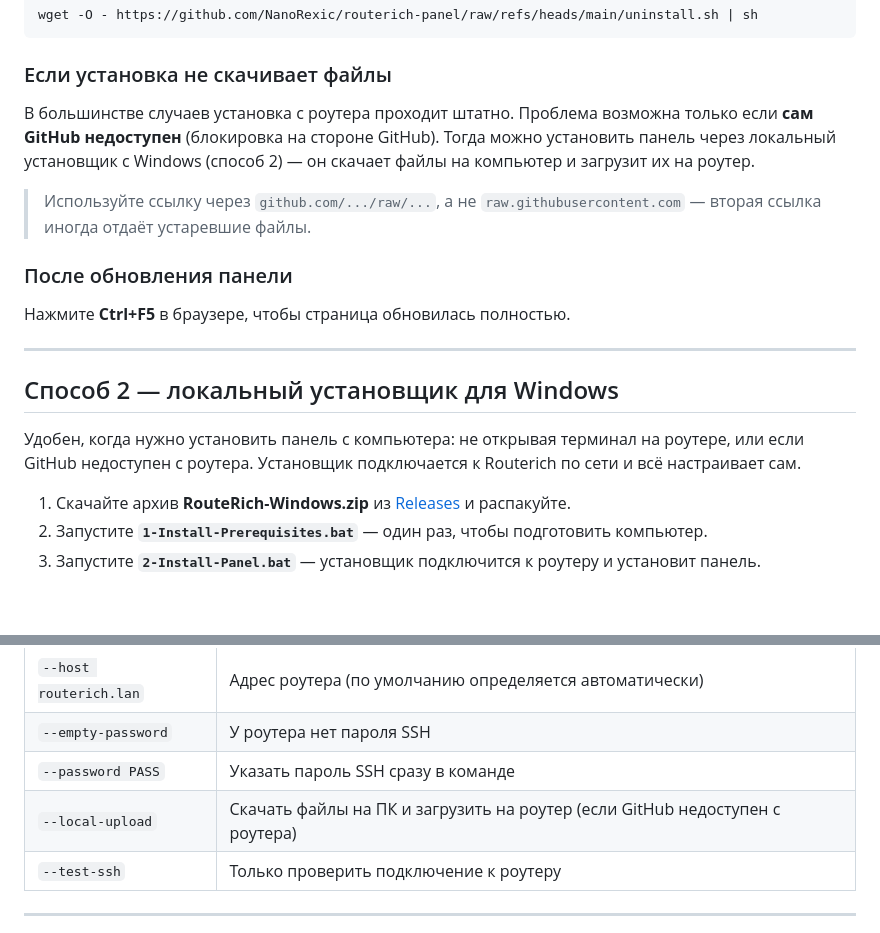
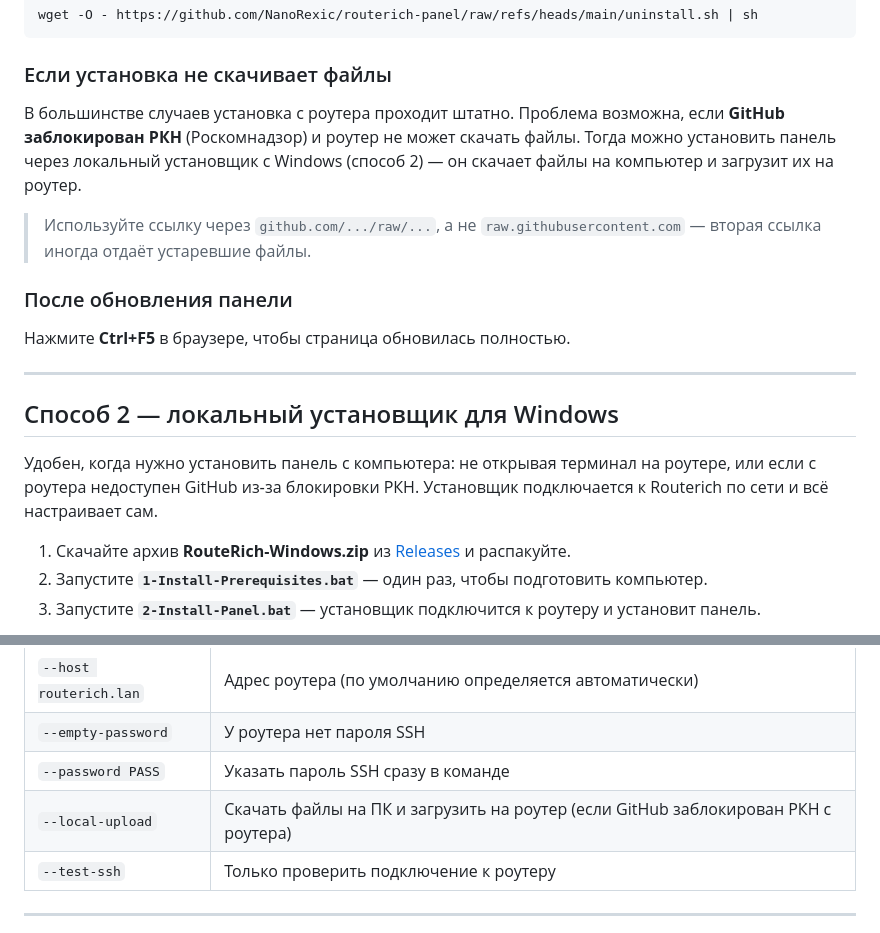
Before and after one commit to NanoRexic/routerich-panel, a Markdown page: README.md, 2 parts joined by grey strips. GitHub-like rendering; blank space fills up the shorter version.

Commit message:
README: GitHub unavailability due to RKN blocking, not GitHub itself

```diff
--- a/README.md
+++ b/README.md
@@ -40,7 +40,7 @@ wget -O - https://github.com/NanoRexic/routerich-panel/raw/refs/heads/main/unins
 
 ### Если установка не скачивает файлы
 
-В большинстве случаев установка с роутера проходит штатно. Проблема возможна только если **сам GitHub недоступен** (блокировка на стороне GitHub). Тогда можно установить панель через локальный установщик с Windows (способ 2) — он скачает файлы на компьютер и загрузит их на роутер.
+В большинстве случаев установка с роутера проходит штатно. Проблема возможна, если **GitHub заблокирован РКН** (Роскомнадзор) и роутер не может скачать файлы. Тогда можно установить панель через локальный установщик с Windows (способ 2) — он скачает файлы на компьютер и загрузит их на роутер.
 
 > Используйте ссылку через `github.com/.../raw/...`, а не `raw.githubusercontent.com` — вторая ссылка иногда отдаёт устаревшие файлы.
 
@@ -52,7 +52,7 @@ wget -O - https://github.com/NanoRexic/routerich-panel/raw/refs/heads/main/unins
 
 ## Способ 2 — локальный установщик для Windows
 
-Удобен, когда нужно установить панель с компьютера: не открывая терминал на роутере, или если GitHub недоступен с роутера. Установщик подключается к Routerich по сети и всё настраивает сам.
+Удобен, когда нужно установить панель с компьютера: не открывая терминал на роутере, или если с роутера недоступен GitHub из‑за блокировки РКН. Установщик подключается к Routerich по сети и всё настраивает сам.
 
 1. Скачайте архив **RouteRich-Windows.zip** из [Releases](https://github.com/NanoRexic/routerich-panel/releases) и распакуйте.
 2. Запустите **`1-Install-Prerequisites.bat`** — один раз, чтобы подготовить компьютер.
@@ -71,7 +71,7 @@ wget -O - https://github.com/NanoRexic/routerich-panel/raw/refs/heads/main/unins
 | `--host routerich.lan` | Адрес роутера (по умолчанию определяется автоматически) |
 | `--empty-password` | У роутера нет пароля SSH |
 | `--password PASS` | Указать пароль SSH сразу в команде |
-| `--local-upload` | Скачать файлы на ПК и загрузить на роутер (если GitHub недоступен с роутера) |
+| `--local-upload` | Скачать файлы на ПК и загрузить на роутер (если GitHub заблокирован РКН с роутера) |
 | `--test-ssh` | Только проверить подключение к роутеру |
 
 ---
```
